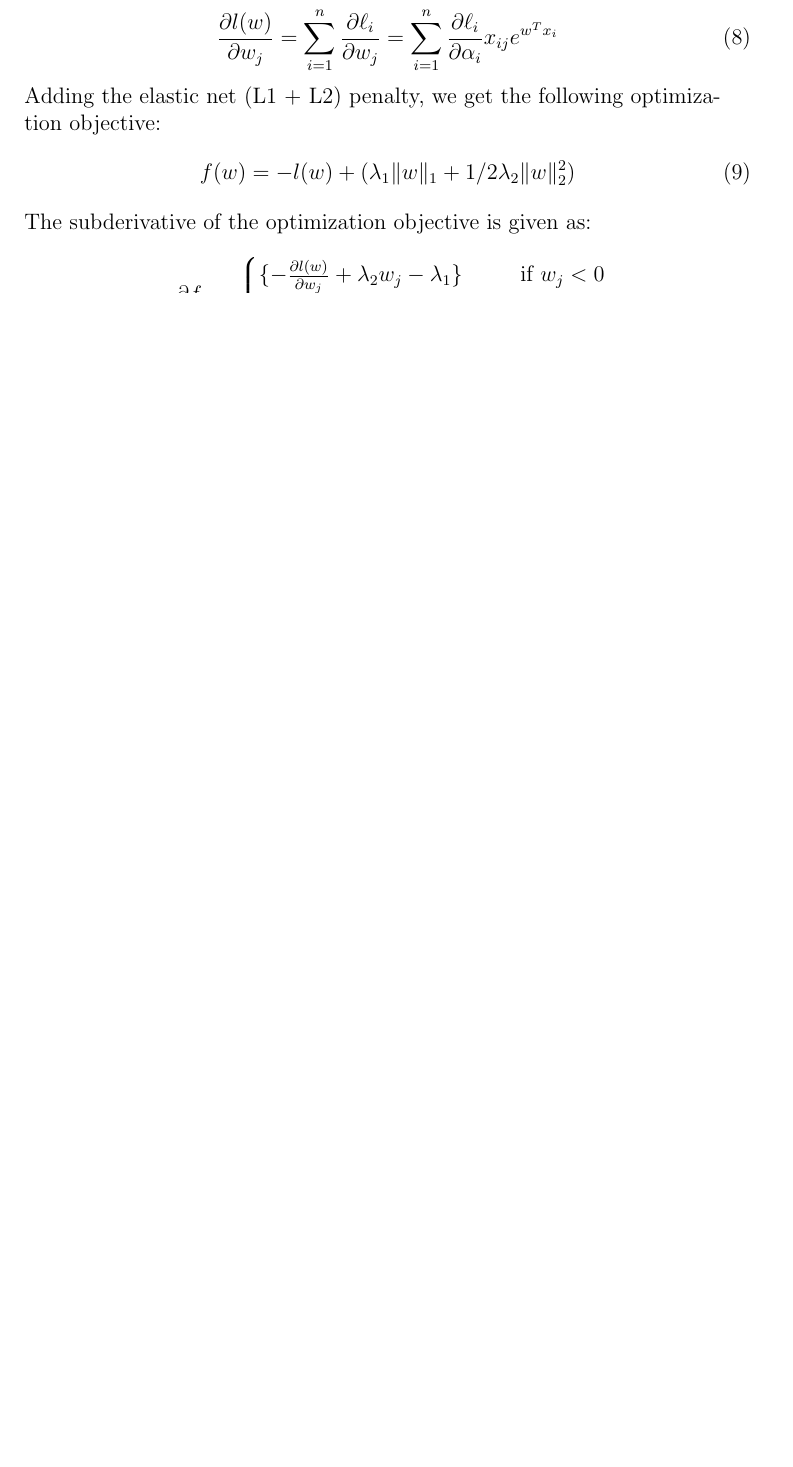
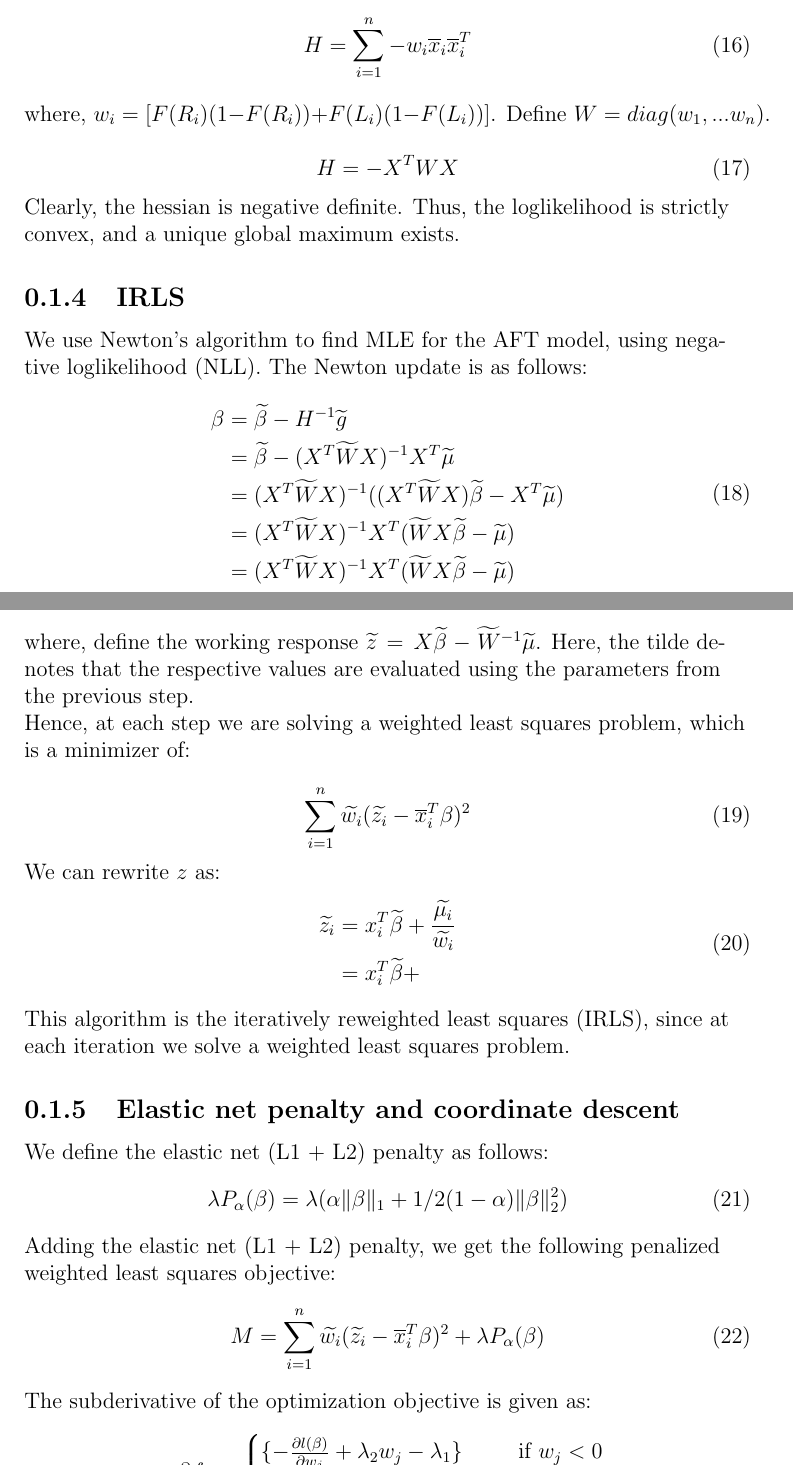
Before and after one commit to anujkhare/aft, a LaTeX document (aft.tex): part of page 2 of 2 before the commit and two parts of pages 3 and 4 of 5 after it, the two joined at a grey line, cut so that both start at the same text, the shorter picture padded with empty space. Compiled offline with pdfLaTeX.

Commit message:
Rewrote the entire pdf.. with irls

```diff
--- a/aft.tex
+++ b/aft.tex
@@ -112,3 +93,0 @@ From \ref{zeta} and \ref{lik0}, the partial derivative of the log-likelihood wrt
-\begin{equation} \label{lld}
-\frac{\partial{l(w)}}{\partial{w_j}} = \sum_{i=1}^{n} \frac{\partial{\ell_i}}{\partial{w_j}}
-									 = \sum_{i=1}^{n} \frac{\partial{\ell_i}}{\partial{\alpha_i}} x_{ij} e^{w^Tx_i}
@@ -126,2 +108 @@ From \ref{zeta} and \ref{lik0}, the partial derivative of the log-likelihood wrt
 
-Adding the elastic net (L1 + L2) penalty, we get the following optimization objective:
@@ -128,10 +140,62 @@ Adding the elastic net (L1 + L2) penalty, we get the following optimization obje
+\begin{equation}
+H = \sum_{i=1}^n -w_i \overline x_i \overline x_i^T
+\end{equation}
+
+where, $w_i = [F(R_i) (1-F(R_i)) + F(L_i) (1-F(L_i))]$. Define $W=diag(w_1, ... w_n)$.
+
+\begin{equation}
+H = - X^T W X
+\end{equation}
+
+Clearly, the hessian is negative definite. Thus, the loglikelihood is strictly convex, and a unique global
+maximum exists.
+
+%%%%%%%%%%%%%%%%%%%%%%%%%%%%%%%%%%%%%%%%%%%% ELASTIC  %%%%%%%%%%%%%%%%%%%%%%%%%%%%%%%%%%
+\subsection{IRLS}
+We use Newton's algorithm to find MLE for the AFT model, using negative loglikelihood (NLL). The Newton update is as follows:
+\begin{equation}
+\begin{split}
+\beta & = \widetilde{\beta} - H^{-1}\widetilde{g} \\
+ 	  & = \widetilde{\beta} - (X^T \widetilde{W} X)^{-1} X^T \widetilde{\mu} \\
+ 	  & = (X^T \widetilde{W} X)^{-1} ((X^T \widetilde{W} X) \widetilde{\beta} -  X^T \widetilde{\mu} ) \\
+ 	  & = (X^T \widetilde{W} X)^{-1} X^T (\widetilde{W} X \widetilde{\beta} -  \widetilde{\mu} ) \\
+ 	  & = (X^T \widetilde{W} X)^{-1} X^T (\widetilde{W} X \widetilde{\beta} -  \widetilde{\mu} )
+\end{split}
+\end{equation}
+
+where, define the working response $\widetilde{z} = X \widetilde{\beta} - \widetilde{W}^{-1} \widetilde{\mu}$.
+Here, the tilde denotes that the respective values are evaluated using the parameters from the previous step.
+
+Hence, at each step we are solving a weighted least squares problem, which is a minimizer of:
+
+\begin{equation}
+\sum_{i=1}^n \widetilde{w_i} (\widetilde{z_i} - \overline x_i^T \beta)^2
+\end{equation}
+
+We can rewrite $z$ as:
+\begin{equation}
+\begin{split}
+\widetilde{ z_i} & = x_i^T \widetilde{ \beta} + \frac{ \widetilde{ \mu_i}} {\widetilde{ w_i}} \\
+				 & = x_i^T \widetilde{ \beta} +
+\end{split}
+\end{equation}
+
+This algorithm is the iteratively reweighted least squares (IRLS), since at each iteration we solve a weighted least squares problem.
+
+%%%%%%%%%%%%%%%%%%%%%%%%%%%%%%%%%%%%%%%%%%%% ELASTIC  %%%%%%%%%%%%%%%%%%%%%%%%%%%%%%%%%%
+\subsection{Elastic net penalty and coordinate descent}
+We define the elastic net (L1 + L2) penalty as follows:
 \begin{equation} \label{objective}
-f(w) = -l(w) + (\lambda_1 \|w\|_1 + 1/2 \lambda_2 \|w\|_2^2)
+\lambda P_{\alpha}(\beta) = \lambda(\alpha \|\beta\|_1 + 1/2 (1-\alpha) \|\beta\|_2^2)
+\end{equation}
+
+Adding the elastic net (L1 + L2) penalty, we get the following penalized weighted least squares objective:
+\begin{equation} \label{objective}
+M = \sum_{i=1}^n \widetilde{w_i} (\widetilde{z_i} - \overline x_i^T \beta)^2
+	 + \lambda P_{\alpha}(\beta)
 \end{equation}
 
 The subderivative of the optimization objective is given as:
 \begin{equation} \label{subderivative}
 \frac{\partial{f}}{\partial{w_j}} = \begin{cases}
-										\{-\frac{\partial{l(w)}}{\partial{w_j}} + \lambda_2 w_j -\lambda_1\} & \mbox{if }  w_j<0 \\
-										[-\frac{\partial{l(w)}}{\partial{w_j}} -\lambda_1, -\frac{\partial{l(w)}}{\partial{w_j}} +\lambda_1] & \mbox{if }  w_j=0 \\
-										\{-\frac{\partial{l(w)}}{\partial{w_j}} + \lambda_2 w_j +\lambda_1\} & \mbox{if } w_j>0 \\
+										\{-\frac{\partial{l(\beta)}}{\partial{w_j}} + \lambda_2 w_j -\lambda_1\} & \mbox{if }  w_j<0 \\
```
Also changed, not shown: aft.pdf, aft.tex (153 more changed lines).
